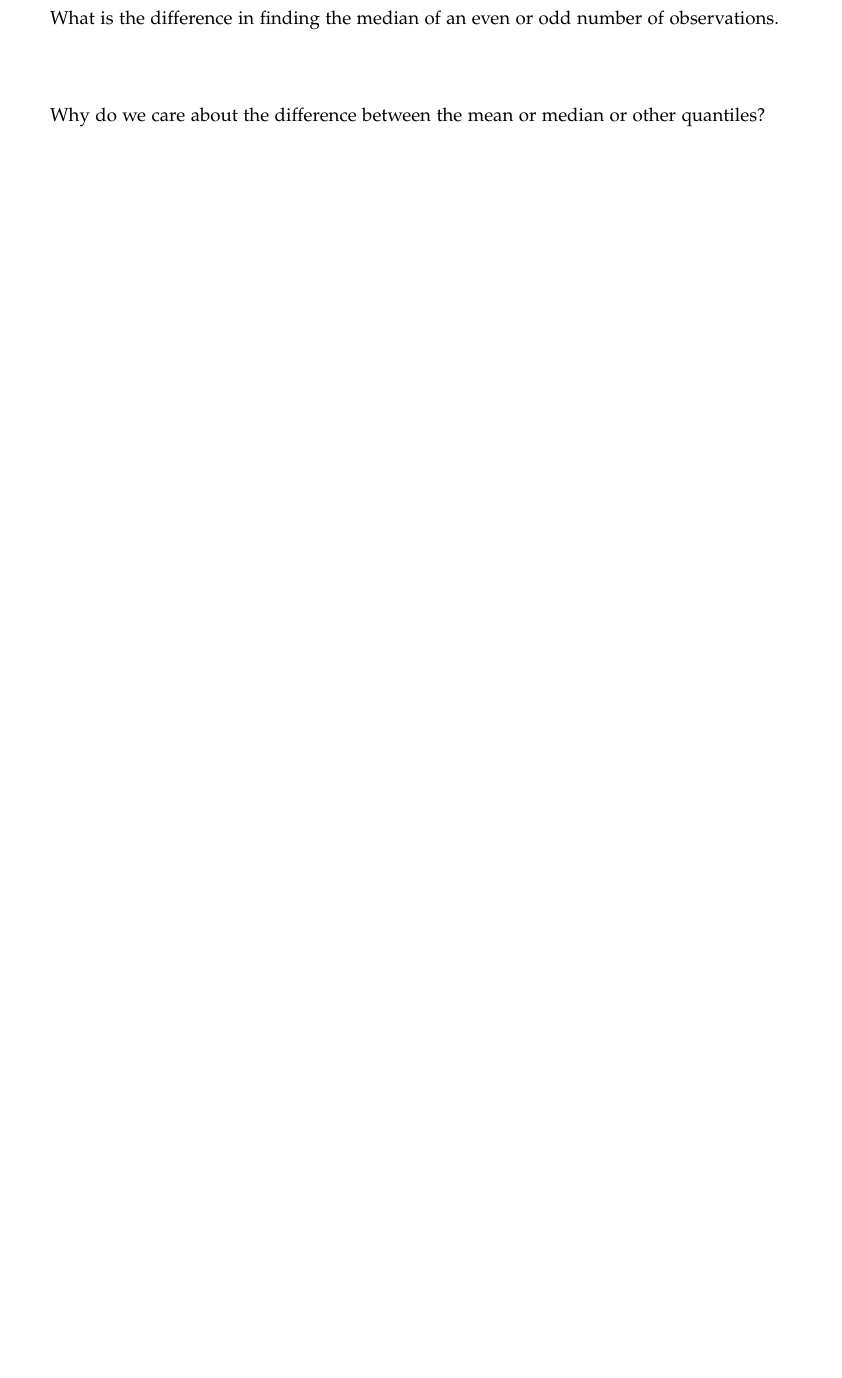
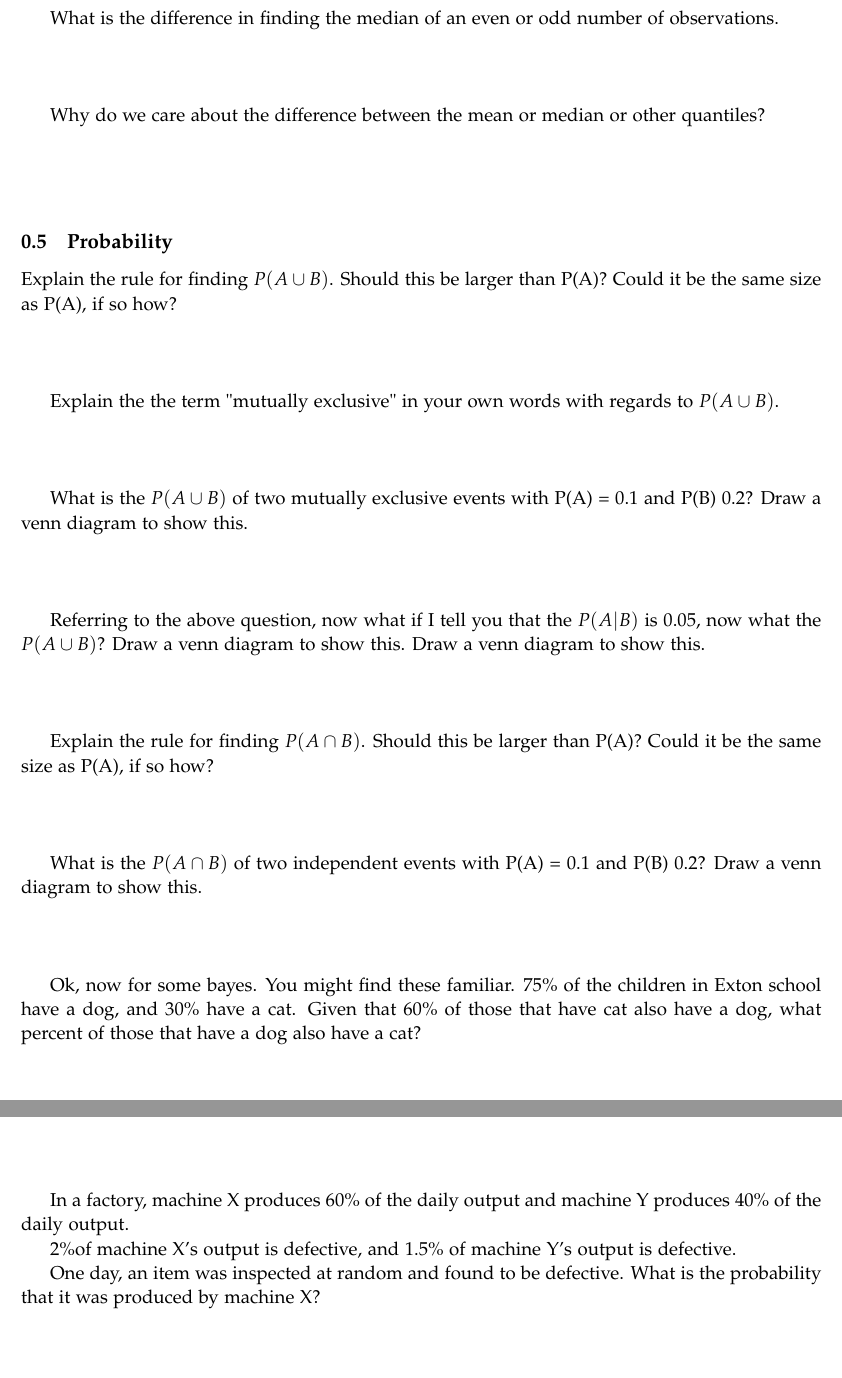
Before and after one commit to jimcrozier/gt_econ2250, a LaTeX problem sheet (exams/practice midterm/practice1_wk1_wk5.tex): part of page 3 of 3 before the commit and two parts of pages 4 and 5 of 5 after it, the two joined at a grey line, cut so that both start at the same text, the shorter picture padded with empty space. Compiled offline with pdfLaTeX.

Commit message:
added lectures and practice exam

```diff
--- a/exams/practice midterm/practice1_wk1_wk5.tex
+++ b/exams/practice midterm/practice1_wk1_wk5.tex
@@ -181,4 +208,64 @@ Why do we care about the difference between the mean or median or other quantile
 \newline
 
 
+\subsection{Probability}
+
+
+Explain the rule for finding $P(A \cup B)$. Should this be larger than P(A)? Could it be the same size as P(A), if so how?
+\newline
+\newline
+\newline
+
+
+
+Explain the the term "mutually exclusive" in your own words with regards to $P(A \cup B)$.
+\newline
+\newline
+\newline
+
+What is the $P(A \cup B)$ of two mutually exclusive events with P(A) = 0.1 and P(B) 0.2? Draw a venn diagram to show this.
+\newline
+\newline
+\newline
+
+Referring to the above question, now what if I tell you that the $P(A|B)$ is 0.05, now what the $P(A \cup B)$?  Draw a venn diagram to show this. Draw a venn diagram to show this.
+\newline
+\newline
+\newline
+
+
+
+Explain the rule for finding $P(A \cap B)$. Should this be larger than P(A)? Could it be the same size as P(A), if so how?
+\newline
+\newline
+\newline
+
+
+What is the $P(A \cap B)$ of two independent events with P(A) = 0.1 and P(B) 0.2? Draw a venn diagram to show this.
+\newline
+\newline
+\newline
+
+
+
+Ok, now for some bayes. You might find these familiar. 75$\%$ of the children in Exton school have a dog, and 30$\%$ have a cat. Given that 60$\%$ of those that have cat also have a dog, what percent of those that have a dog also have a cat?
+\newline
+\newline
+\newline
+
+
+
+
+In a factory, machine X produces 60$\%$ of the daily output and machine Y produces 40$\%$ of the daily output.
+
+2$\%$of machine X's output is defective, and 1.5$\%$ of machine Y's output is defective.
+
+One day, an item was inspected at random and found to be defective. What is the probability that it was produced by machine X?
+
+
+
+
+
+
+
 \end{document}
```
Also changed, not shown: exams/practice midterm/practice1_wk1_wk5.pdf, lectures/week_04/Econ 2250_ Stats for Econ lecture 10.pdf (added), lectures/week_04/Econ 2250_ Stats for Econ lecture 11.pdf (added), lectures/week_05/Econ 2250_ Stats for Econ lecture 12.pdf (added), exams/practice midterm/practice1_wk1_wk5.tex (31 more changed lines), 2 other files.
